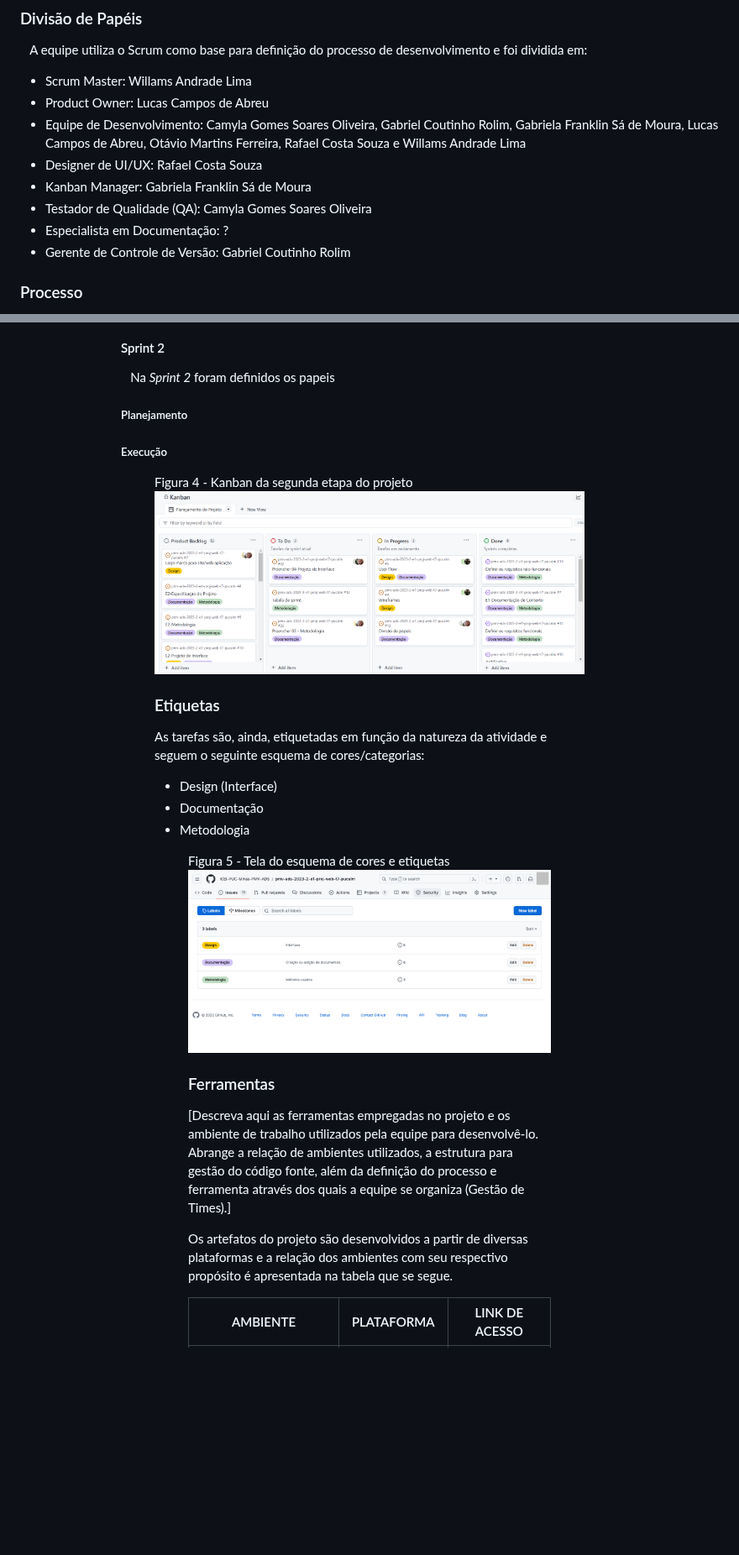
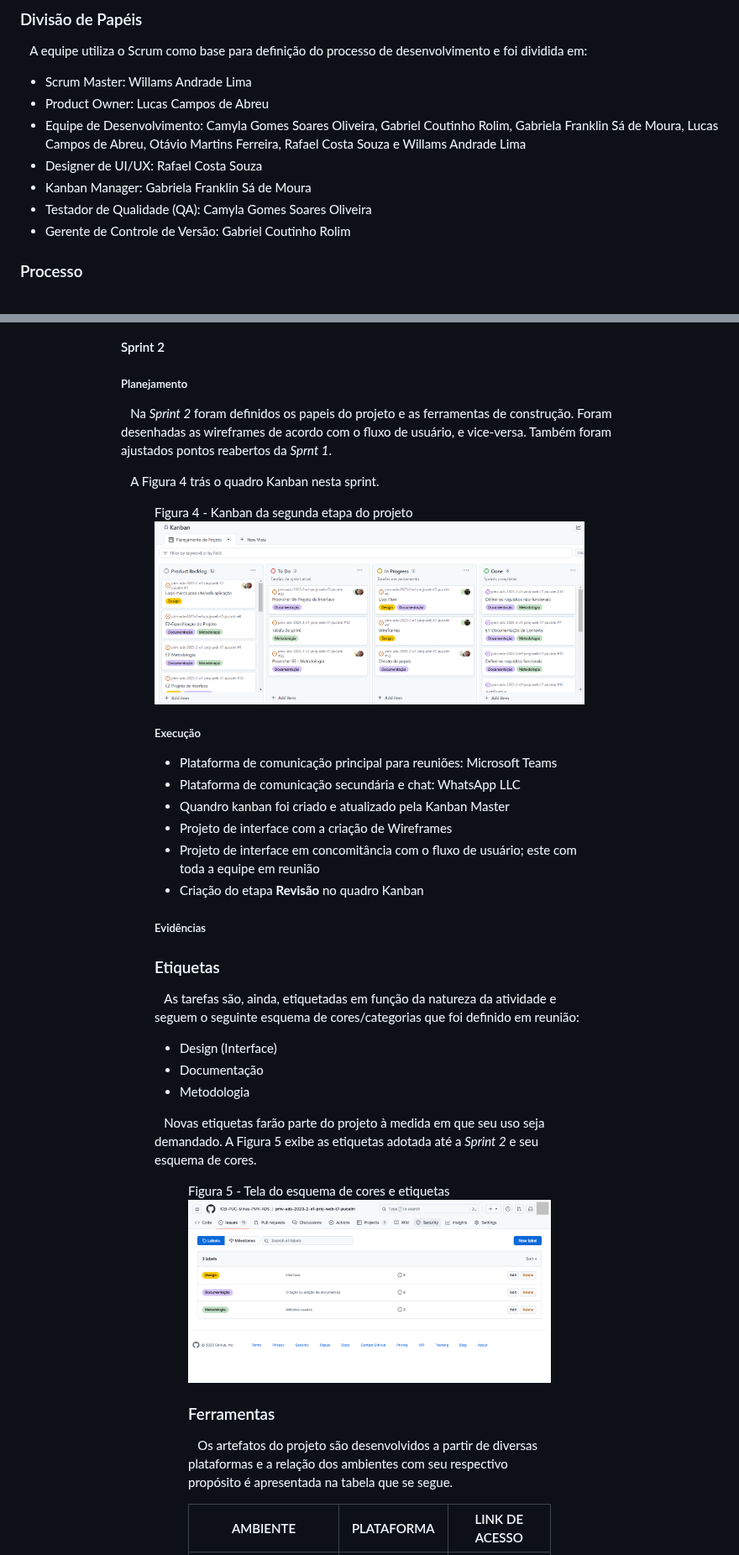
Before and after one commit to ICEI-PUC-Minas-PMV-ADS/pmv-ads-2023-2-e1-proj-web-t7-pucalm, a Markdown page: documentos/03-Metodologia.md, 2 parts joined by grey strips. Shown at 84% size. Drawn GitHub-style; blank space fills up the shorter version.

Commit message:
Update 03-Metodologia.md
Formação do texto Sprint 2

```diff
--- a/documentos/03-Metodologia.md
+++ b/documentos/03-Metodologia.md
@@ -17,7 +17,6 @@
 - Designer de UI/UX: Rafael Costa Souza
 - Kanban Manager: Gabriela Franklin Sá de Moura
 - Testador de Qualidade (QA): Camyla Gomes Soares Oliveira
-- Especialista em Documentação: ?
 - Gerente de Controle de Versão: Gabriel Coutinho Rolim
 
 
@@ -68,19 +67,32 @@
 
 #### Sprint 2
 [Descrever aqui como fizemos na sprint 2]: #
-&emsp;Na _Sprint 2_ foram definidos os papeis
-
-
 
 ##### Planejamento
-##### Execução
+
+&emsp;Na _Sprint 2_ foram definidos os papeis do projeto e as ferramentas de construção. Foram desenhadas as wireframes de acordo com o fluxo de usuário, e vice-versa. Também foram ajustados pontos reabertos da _Sprnt 1_.
+
+&emsp;A Figura 4 trás o quadro Kanban nesta sprint.
 <figure>
   <figcaption>Figura 4 - Kanban da segunda etapa do projeto</figcaption>
   <img src="https://github.com/ICEI-PUC-Minas-PMV-ADS/pmv-ads-2023-2-e1-proj-web-t7-pucalm/blob/cfef6b87c4588ca04d02a1a1448d1986e59c6cfd/documentos/img/Kanban/Kanban%20etapa%202.png"
 </figure>
 
+
+##### Execução
+
+- Plataforma de comunicação principal para reuniões: Microsoft Teams
+- Plataforma de comunicação secundária e chat:  WhatsApp LLC
+- Quandro kanban foi criado e atualizado pela Kanban Master
+- Projeto de interface com a criação de Wireframes
+- Projeto de interface em concomitância com o fluxo de usuário; este com toda a equipe em reunião
+- Criação do etapa **Revisão** no quadro Kanban
+
+##### Evidências
+
 ### Etiquetas
-<p>As tarefas são, ainda, etiquetadas em função da natureza da atividade e seguem o seguinte esquema de cores/categorias:</p>
+
+&emsp;As tarefas são, ainda, etiquetadas em função da natureza da atividade e seguem o seguinte esquema de cores/categorias que foi definido em reunião:
 
 <ul>
   <li>Design (Interface)</li>
@@ -88,17 +100,18 @@
   <li>Metodologia</li>
 </ul>
 
-
+&emsp;Novas etiquetas farão parte do projeto à medida em que seu uso seja demandado. A Figura 5 exibe as etiquetas adotada até a _Sprint 2_ e seu esquema de cores.
 <figure>
   <figcaption>Figura 5 - Tela do esquema de cores e etiquetas</figcaption>
   <img src="https://github.com/ICEI-PUC-Minas-PMV-ADS/pmv-ads-2023-2-e1-proj-web-t7-pucalm/blob/main/documentos/img/Kanban/Labels-Kanban.png"
 </figure>
 
+
 ### Ferramentas
 
-[Descreva aqui as ferramentas empregadas no projeto e os ambiente de trabalho utilizados pela  equipe para desenvolvê-lo. Abrange a relação de ambientes utilizados, a estrutura para gestão do código fonte, além da definição do processo e ferramenta através dos quais a equipe se organiza (Gestão de Times).]
+[Descreva aqui as ferramentas empregadas no projeto e os ambiente de trabalho utilizados pela  equipe para desenvolvê-lo. Abrange a relação de ambientes utilizados, a estrutura para gestão do código fonte, além da definição do processo e ferramenta através dos quais a equipe se organiza (Gestão de Times).]: #
 
-Os artefatos do projeto são desenvolvidos a partir de diversas plataformas e a relação dos ambientes com seu respectivo propósito é apresentada na tabela que se segue.
+&emsp;Os artefatos do projeto são desenvolvidos a partir de diversas plataformas e a relação dos ambientes com seu respectivo propósito é apresentada na tabela que se segue.
 
 | AMBIENTE                            | PLATAFORMA                         | LINK DE ACESSO                         |
 |-------------------------------------|------------------------------------|----------------------------------------|
```
